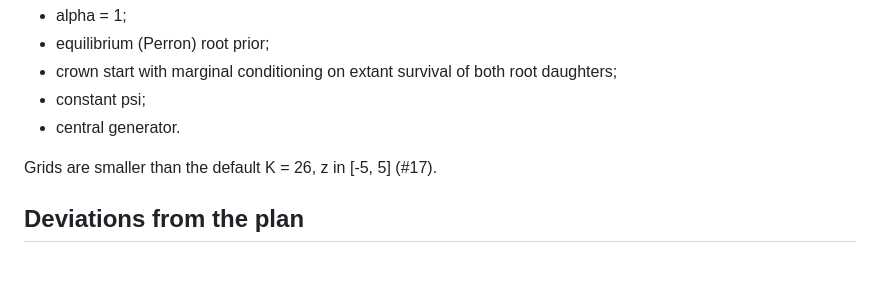
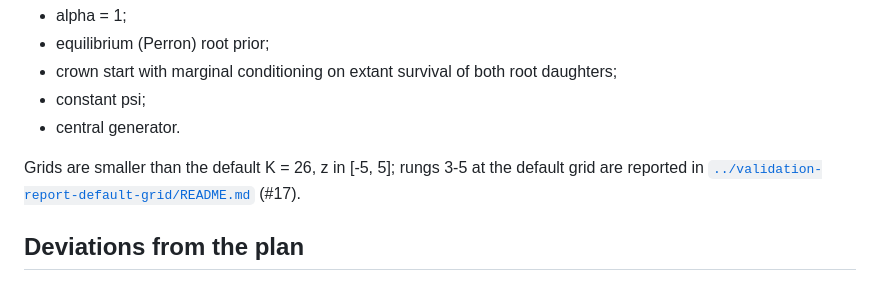
Before and after one commit to agent-issues/EvoTempo, a Markdown page: data-raw/validation-report-phase2/README.md, the part around the change. Drawn GitHub-style.

Commit message:
Link the default-grid validation from the Phase 2 report

```diff
--- a/data-raw/validation-report-phase2/README.md
+++ b/data-raw/validation-report-phase2/README.md
@@ -9,7 +9,7 @@ Reference inference in R for the discrete Covariant Evolutionary Tempo (dCET) mo
 - constant psi;
 - central generator.
 
-Grids are smaller than the default K = 26, z in [-5, 5] (#17).
+Grids are smaller than the default K = 26, z in [-5, 5]; rungs 3-5 at the default grid are reported in [`../validation-report-default-grid/README.md`](../validation-report-default-grid/README.md) (#17).
 
 ## Deviations from the plan
 1. **RevBayes.** No RevBayes build was available, so the `dnCDBDP` cross-check of rung 3 was not run (#15). Three secondary checks were run instead: the beta = 0 closed form, castor MuSSE, and Monte Carlo.
```
